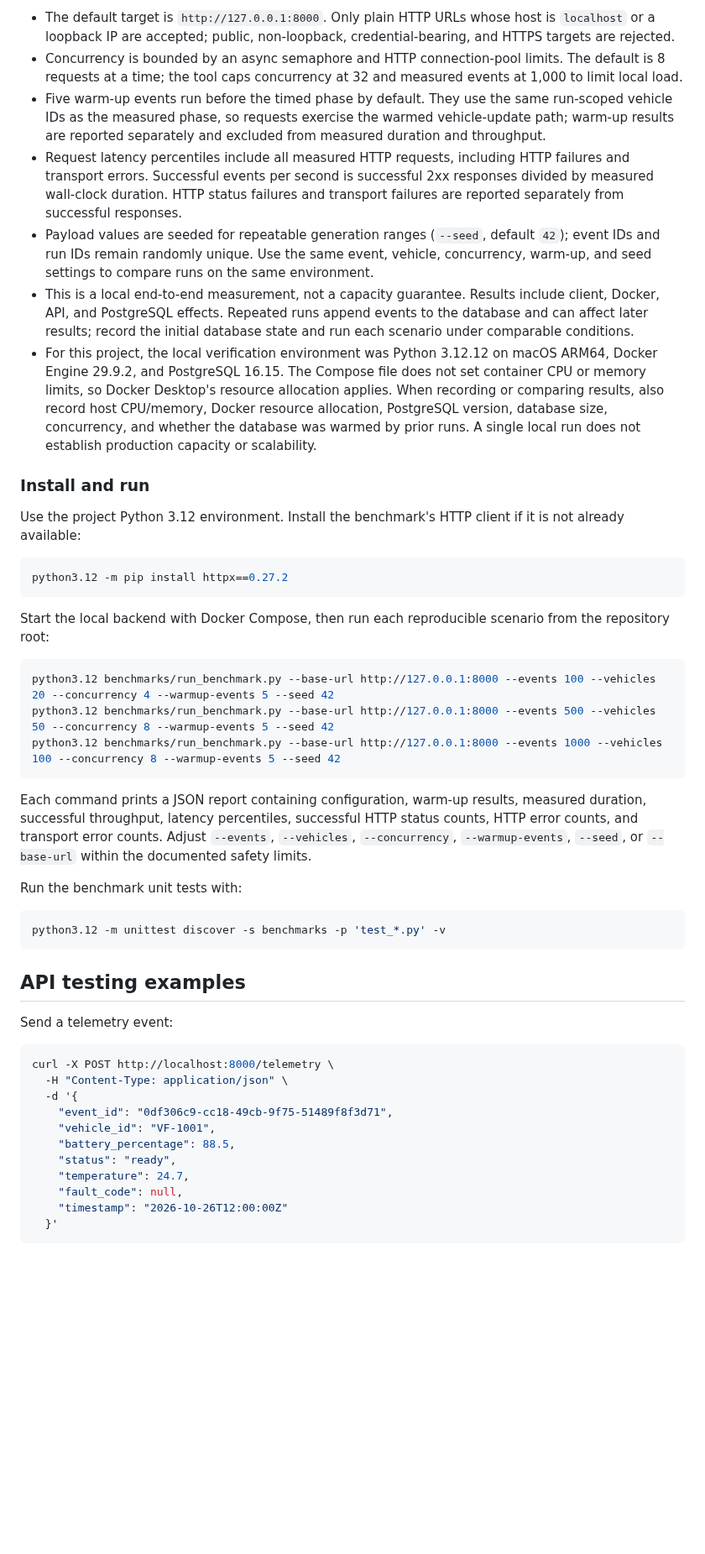
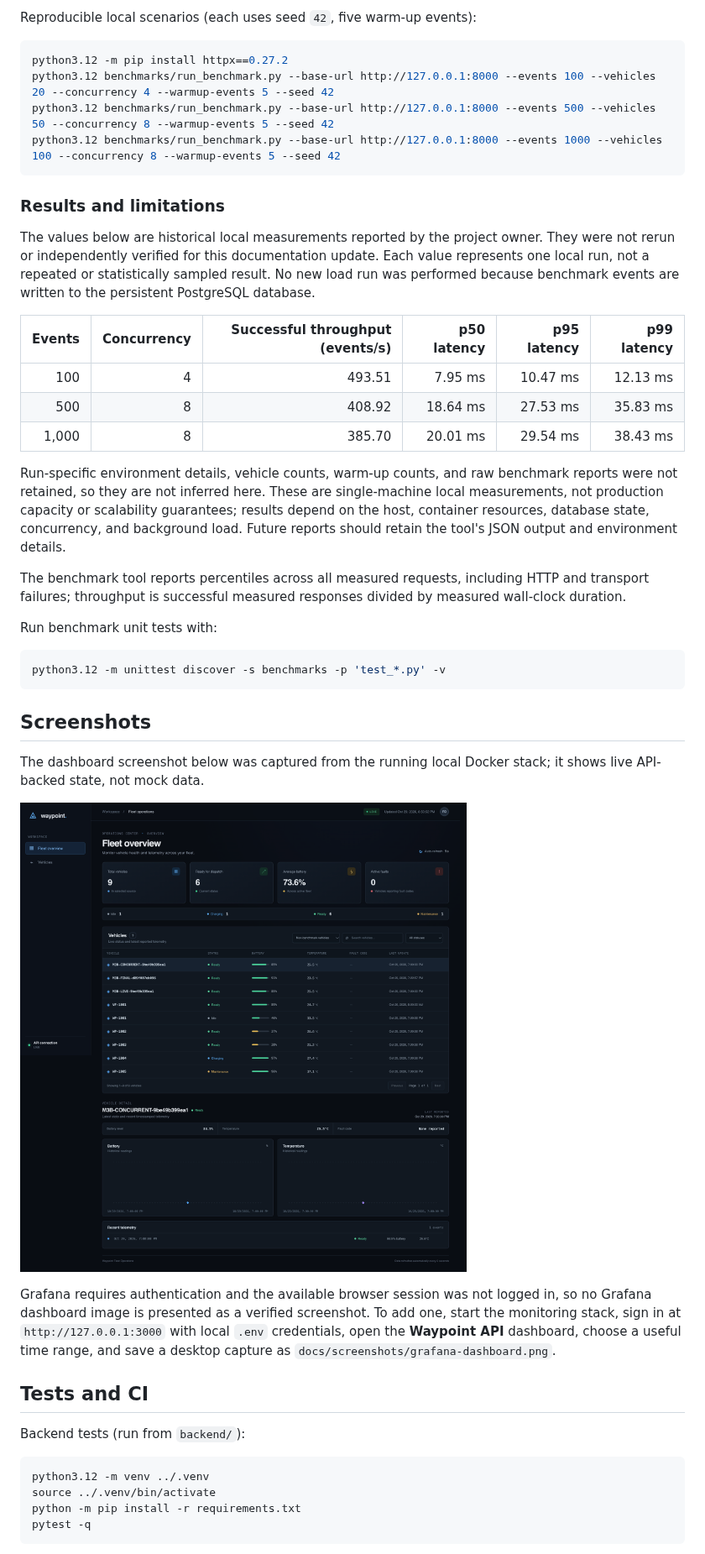
Before and after one commit to KrishanMaheswaran/waypoint, a Markdown page: README.md, the part around one of its changes. Shown at 84% size. GitHub-like rendering; pictures changed too: docs/screenshots/fleet-dashboard.png (added); blank space fills up the shorter version.

````diff
--- a/README.md
+++ b/README.md
@@ -224,51 +210,49 @@ The standalone benchmark uses Python 3.12 and `httpx` to asynchronously submit v
 
-- The default target is `http://127.0.0.1:8000`. Only plain HTTP URLs whose host is `localhost` or a loopback IP are accepted; public, non-loopback, credential-bearing, and HTTPS targets are rejected.
-- Concurrency is bounded by an async semaphore and HTTP connection-pool limits. The default is 8 requests at a time; the tool caps concurrency at 32 and measured events at 1,000 to limit local load.
-- Five warm-up events run before the timed phase by default. They use the same run-scoped vehicle IDs as the measured phase, so requests exercise the warmed vehicle-update path; warm-up results are reported separately and excluded from measured duration and throughput.
-- Request latency percentiles include all measured HTTP requests, including HTTP failures and transport errors. Successful events per second is successful 2xx responses divided by measured wall-clock duration. HTTP status failures and transport failures are reported separately from successful responses.
-- Payload values are seeded for repeatable generation ranges (`--seed`, default `42`); event IDs and run IDs remain randomly unique. Use the same event, vehicle, concurrency, warm-up, and seed settings to compare runs on the same environment.
-- This is a local end-to-end measurement, not a capacity guarantee. Results include client, Docker, API, and PostgreSQL effects. Repeated runs append events to the database and can affect later results; record the initial database state and run each scenario under comparable conditions.
-- For this project, the local verification environment was Python 3.12.12 on macOS ARM64, Docker Engine 29.9.2, and PostgreSQL 16.15. The Compose file does not set container CPU or memory limits, so Docker Desktop's resource allocation applies. When recording or comparing results, also record host CPU/memory, Docker resource allocation, PostgreSQL version, database size, concurrency, and whether the database was warmed by prior runs. A single local run does not establish production capacity or scalability.
-
-### Install and run
-
-Use the project Python 3.12 environment. Install the benchmark's HTTP client if it is not already available:
+Reproducible local scenarios (each uses seed `42`, five warm-up events):
 
 ```bash
 python3.12 -m pip install httpx==0.27.2
-```
-
-Start the local backend with Docker Compose, then run each reproducible scenario from the repository root:
-
-```bash
 python3.12 benchmarks/run_benchmark.py --base-url http://127.0.0.1:8000 --events 100 --vehicles 20 --concurrency 4 --warmup-events 5 --seed 42
 python3.12 benchmarks/run_benchmark.py --base-url http://127.0.0.1:8000 --events 500 --vehicles 50 --concurrency 8 --warmup-events 5 --seed 42
 python3.12 benchmarks/run_benchmark.py --base-url http://127.0.0.1:8000 --events 1000 --vehicles 100 --concurrency 8 --warmup-events 5 --seed 42
 ```
 
-Each command prints a JSON report containing configuration, warm-up results, measured duration, successful throughput, latency percentiles, successful HTTP status counts, HTTP error counts, and transport error counts. Adjust `--events`, `--vehicles`, `--concurrency`, `--warmup-events`, `--seed`, or `--base-url` within the documented safety limits.
+### Results and limitations
 
-Run the benchmark unit tests with:
+The values below are historical local measurements reported by the project owner. They were not rerun or independently verified for this documentation update. Each value represents one local run, not a repeated or statistically sampled result. No new load run was performed because benchmark events are written to the persistent PostgreSQL database.
+
+| Events | Concurrency | Successful throughput (events/s) | p50 latency | p95 latency | p99 latency |
+|---:|---:|---:|---:|---:|---:|
+| 100 | 4 | 493.51 | 7.95 ms | 10.47 ms | 12.13 ms |
+| 500 | 8 | 408.92 | 18.64 ms | 27.53 ms | 35.83 ms |
+| 1,000 | 8 | 385.70 | 20.01 ms | 29.54 ms | 38.43 ms |
+
+Run-specific environment details, vehicle counts, warm-up counts, and raw benchmark reports were not retained, so they are not inferred here. These are single-machine local measurements, not production capacity or scalability guarantees; results depend on the host, container resources, database state, concurrency, and background load. Future reports should retain the tool's JSON output and environment details.
+
+The benchmark tool reports percentiles across all measured requests, including HTTP and transport failures; throughput is successful measured responses divided by measured wall-clock duration.
+
+Run benchmark unit tests with:
 
 ```bash
 python3.12 -m unittest discover -s benchmarks -p 'test_*.py' -v
 ```
 
-## API testing examples
+## Screenshots
 
-Send a telemetry event:
+The dashboard screenshot below was captured from the running local Docker stack; it shows live API-backed state, not mock data.
+
+![Waypoint fleet dashboard](docs/screenshots/fleet-dashboard.png)
+
+Grafana requires authentication and the available browser session was not logged in, so no Grafana dashboard image is presented as a verified screenshot. To add one, start the monitoring stack, sign in at `http://127.0.0.1:3000` with local `.env` credentials, open the **Waypoint API** dashboard, choose a useful time range, and save a desktop capture as `docs/screenshots/grafana-dashboard.png`.
+
+## Tests and CI
+
+Backend tests (run from `backend/`):
 
 ```bash
-curl -X POST http://localhost:8000/telemetry \
-  -H "Content-Type: application/json" \
-  -d '{
-    "event_id": "0df306c9-cc18-49cb-9f75-51489f8f3d71",
-    "vehicle_id": "VF-1001",
-    "battery_percentage": 88.5,
-    "status": "ready",
-    "temperature": 24.7,
-    "fault_code": null,
-    "timestamp": "2026-10-26T12:00:00Z"
-  }'
+python3.12 -m venv ../.venv
+source ../.venv/bin/activate
+python -m pip install -r requirements.txt
+pytest -q
 ```
 
````
Also changed, not shown: other parts of README.md (+161 -172 lines).
